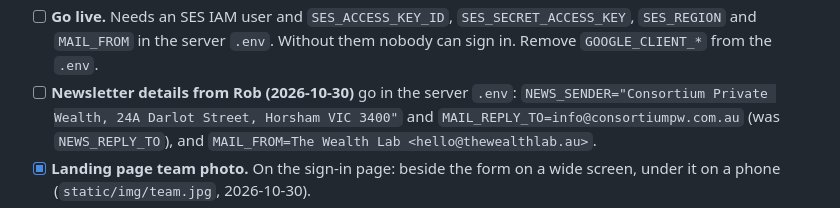
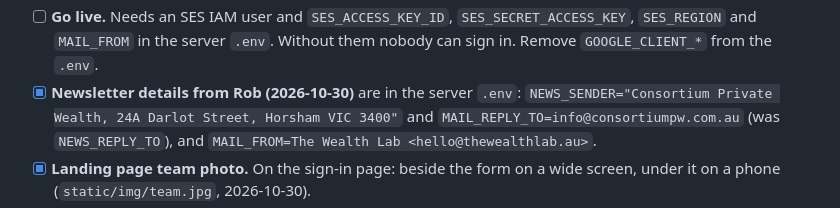
Before and after one commit to exploded/game, a Markdown page: TODO.md, the part around the change. GitHub-like rendering.

Commit message:
Tick the newsletter .env values in TODO
Co-Authored-By: Claude Opus 5.5 <noreply@anthropic.com>

```diff
--- a/TODO.md
+++ b/TODO.md
@@ -30,7 +30,7 @@ Built on 2026-10-29 and merged into `master` on 2026-10-30. Not deployed yet.
 - [ ] **Go live.** Needs an SES IAM user and `SES_ACCESS_KEY_ID`,
   `SES_SECRET_ACCESS_KEY`, `SES_REGION` and `MAIL_FROM` in the server `.env`.
   Without them nobody can sign in. Remove `GOOGLE_CLIENT_*` from the `.env`.
-- [ ] **Newsletter details from Rob (2026-10-30)** go in the server `.env`:
+- [x] **Newsletter details from Rob (2026-10-30)** are in the server `.env`:
   `NEWS_SENDER="Consortium Private Wealth, 24A Darlot Street, Horsham VIC 3400"`
   and `MAIL_REPLY_TO=info@consortiumpw.com.au` (was `NEWS_REPLY_TO`), and
   `MAIL_FROM=The Wealth Lab <hello@thewealthlab.au>`.
```
